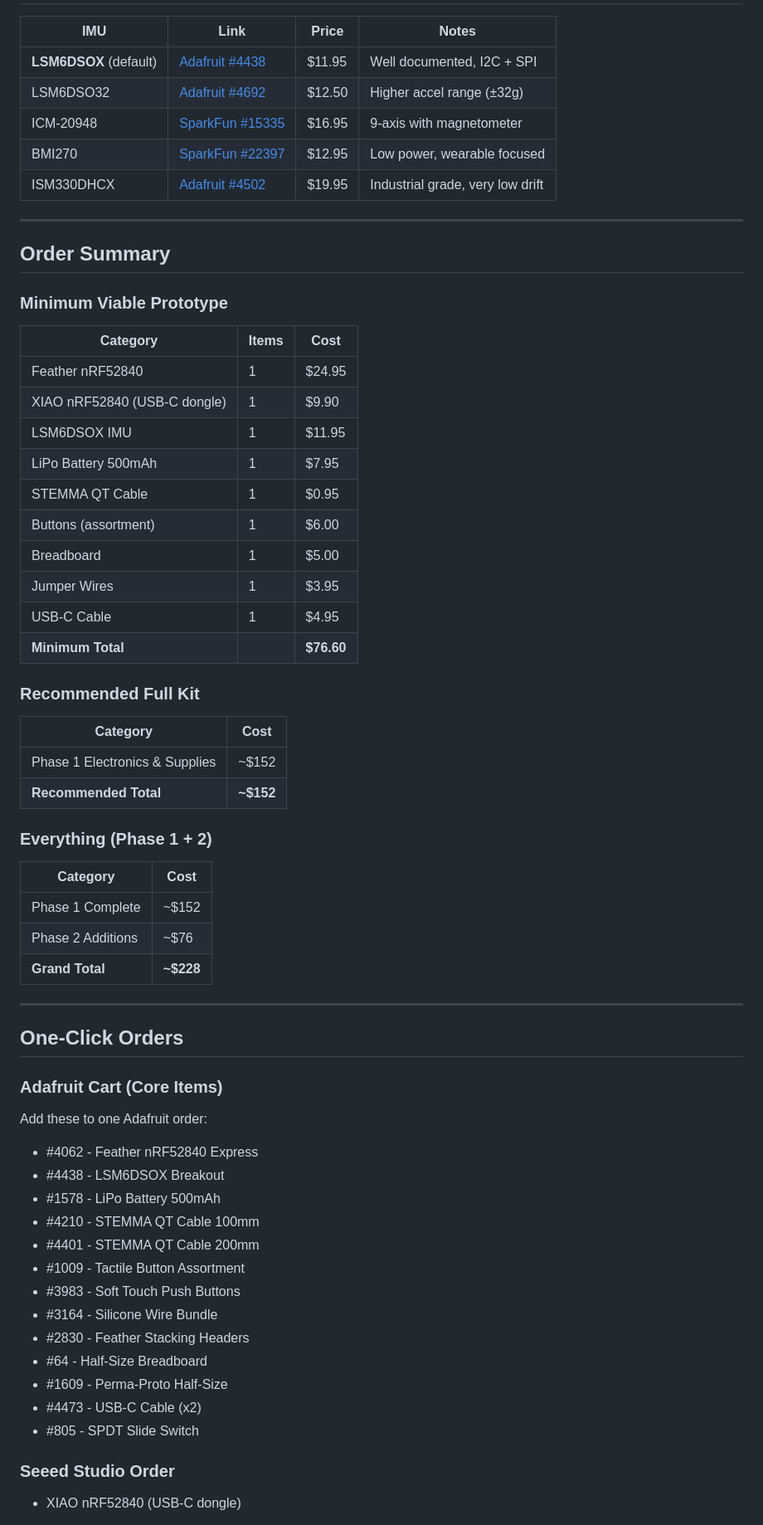
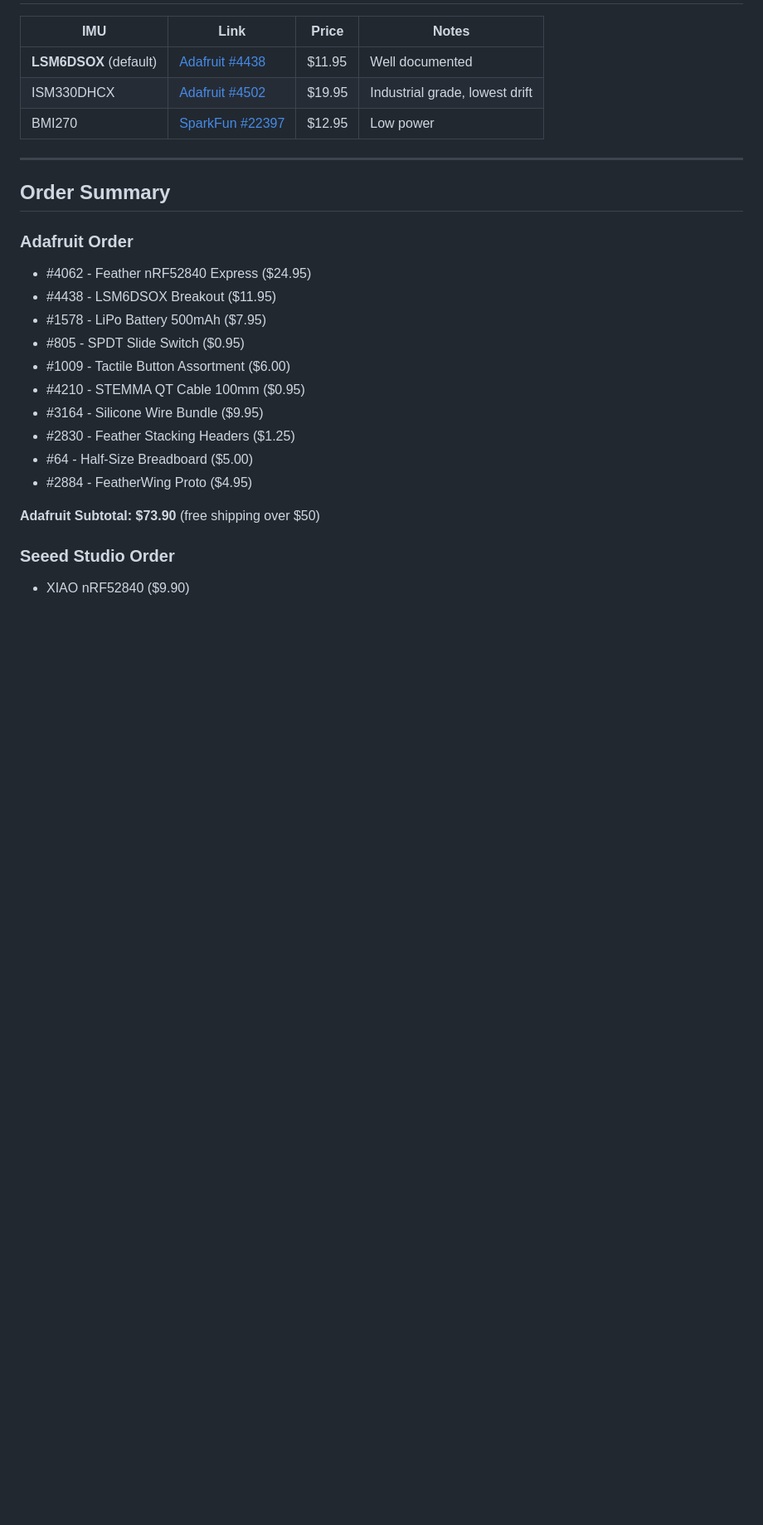
Before and after one commit to jturnshek/JamCon, a Markdown page: hardware/gyro-wand/SHOPPING_LIST.md, the part around one of its changes. Shown at 83% size. Drawn GitHub-style; blank space fills up the shorter version.

```diff
--- a/hardware/gyro-wand/SHOPPING_LIST.md
+++ b/hardware/gyro-wand/SHOPPING_LIST.md
@@ -124,68 +67,30 @@ Everything needed for a working prototype.
 
 | IMU | Link | Price | Notes |
 |-----|------|-------|-------|
-| **LSM6DSOX** (default) | [Adafruit #4438](https://www.adafruit.com/product/4438) | $11.95 | Well documented, I2C + SPI |
-| LSM6DSO32 | [Adafruit #4692](https://www.adafruit.com/product/4692) | $12.50 | Higher accel range (±32g) |
-| ICM-20948 | [SparkFun #15335](https://www.sparkfun.com/products/15335) | $16.95 | 9-axis with magnetometer |
-| BMI270 | [SparkFun #22397](https://www.sparkfun.com/products/22397) | $12.95 | Low power, wearable focused |
-| ISM330DHCX | [Adafruit #4502](https://www.adafruit.com/product/4502) | $19.95 | Industrial grade, very low drift |
+| **LSM6DSOX** (default) | [Adafruit #4438](https://www.adafruit.com/product/4438) | $11.95 | Well documented |
+| ISM330DHCX | [Adafruit #4502](https://www.adafruit.com/product/4502) | $19.95 | Industrial grade, lowest drift |
+| BMI270 | [SparkFun #22397](https://www.sparkfun.com/products/22397) | $12.95 | Low power |
 
 ---
 
 ## Order Summary
 
-### Minimum Viable Prototype
+### Adafruit Order
 
-| Category | Items | Cost |
-|----------|-------|------|
-| Feather nRF52840 | 1 | $24.95 |
-| XIAO nRF52840 (USB-C dongle) | 1 | $9.90 |
-| LSM6DSOX IMU | 1 | $11.95 |
-| LiPo Battery 500mAh | 1 | $7.95 |
-| STEMMA QT Cable | 1 | $0.95 |
-| Buttons (assortment) | 1 | $6.00 |
-| Breadboard | 1 | $5.00 |
-| Jumper Wires | 1 | $3.95 |
-| USB-C Cable | 1 | $4.95 |
-| **Minimum Total** | | **$76.60** |
+- #4062 - Feather nRF52840 Express ($24.95)
+- #4438 - LSM6DSOX Breakout ($11.95)
+- #1578 - LiPo Battery 500mAh ($7.95)
+- #805 - SPDT Slide Switch ($0.95)
+- #1009 - Tactile Button Assortment ($6.00)
+- #4210 - STEMMA QT Cable 100mm ($0.95)
+- #3164 - Silicone Wire Bundle ($9.95)
+- #2830 - Feather Stacking Headers ($1.25)
+- #64 - Half-Size Breadboard ($5.00)
+- #2884 - FeatherWing Proto ($4.95)
 
-### Recommended Full Kit
-
-| Category | Cost |
-|----------|------|
-| Phase 1 Electronics & Supplies | ~$152 |
-| **Recommended Total** | **~$152** |
-
-### Everything (Phase 1 + 2)
-
-| Category | Cost |
-|----------|------|
-| Phase 1 Complete | ~$152 |
-| Phase 2 Additions | ~$76 |
-| **Grand Total** | **~$228** |
-
----
-
-## One-Click Orders
-
-### Adafruit Cart (Core Items)
-
-Add these to one Adafruit order:
-- #4062 - Feather nRF52840 Express
-- #4438 - LSM6DSOX Breakout
-- #1578 - LiPo Battery 500mAh
-- #4210 - STEMMA QT Cable 100mm
-- #4401 - STEMMA QT Cable 200mm
-- #1009 - Tactile Button Assortment
-- #3983 - Soft Touch Push Buttons
-- #3164 - Silicone Wire Bundle
-- #2830 - Feather Stacking Headers
-- #64 - Half-Size Breadboard
-- #1609 - Perma-Proto Half-Size
-- #4473 - USB-C Cable (x2)
-- #805 - SPDT Slide Switch
+**Adafruit Subtotal: $73.90** (free shipping over $50)
 
 ### Seeed Studio Order
 
-- XIAO nRF52840 (USB-C dongle)
+- XIAO nRF52840 ($9.90)
 
```
Also changed, not shown: other parts of hardware/gyro-wand/SHOPPING_LIST.md (+26 -90 lines).
